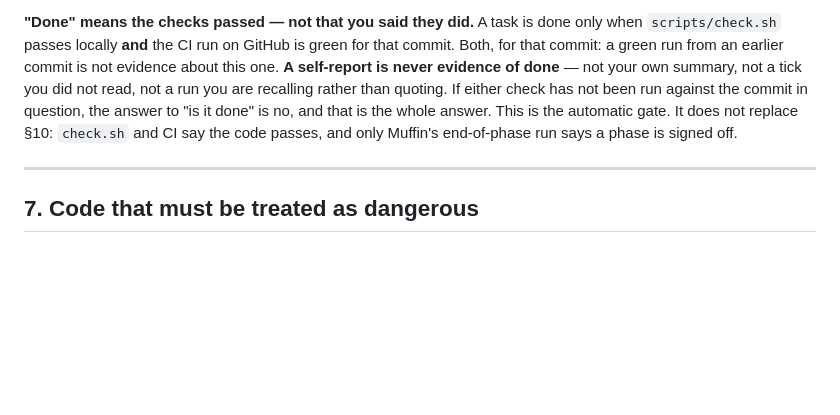
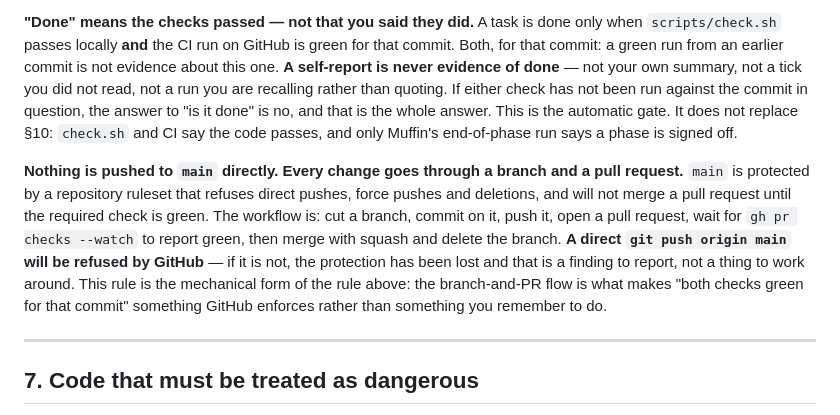
Before and after one commit to ItzMuff1n/atrium, a Markdown page: docs/AGENT-RULES.md, the part around the change. Rendered like a GitHub page; blank space fills up the shorter version.

Commit message:
docs: rule that main is changed only through a branch and a pull request (#2)

```diff
--- a/docs/AGENT-RULES.md
+++ b/docs/AGENT-RULES.md
@@ -137,6 +137,17 @@ answer to "is it done" is no, and that is the whole answer. This is the automati
 gate. It does not replace §10: `check.sh` and CI say the code passes, and only
 Muffin's end-of-phase run says a phase is signed off.
 
+**Nothing is pushed to `main` directly. Every change goes through a branch and a
+pull request.** `main` is protected by a repository ruleset that refuses direct
+pushes, force pushes and deletions, and will not merge a pull request until the
+required check is green. The workflow is: cut a branch, commit on it, push it,
+open a pull request, wait for `gh pr checks --watch` to report green, then merge
+with squash and delete the branch. **A direct `git push origin main` will be
+refused by GitHub** — if it is not, the protection has been lost and that is a
+finding to report, not a thing to work around. This rule is the mechanical form of
+the rule above: the branch-and-PR flow is what makes "both checks green for that
+commit" something GitHub enforces rather than something you remember to do.
+
 ---
 
 ## 7. Code that must be treated as dangerous
```
